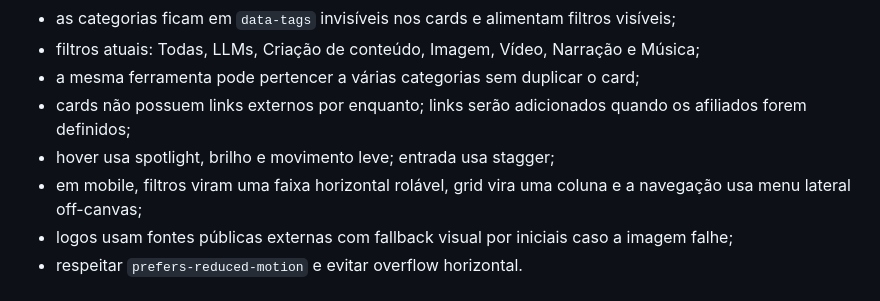
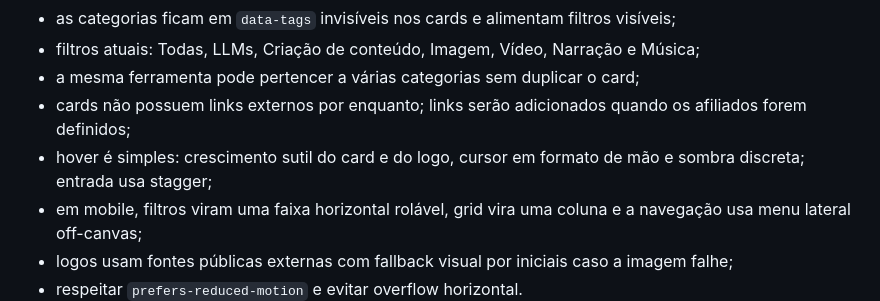
Before and after one commit to gabrielazevedoacademy-art/azevedo-academy, a Markdown page: PROJECT_CONTEXT.md, the part around the change. Drawn GitHub-style.

Commit message:
Atualiza direção de hover dos cards

```diff
--- a/PROJECT_CONTEXT.md
+++ b/PROJECT_CONTEXT.md
@@ -150,7 +150,7 @@ Direção atual:
 - filtros atuais: Todas, LLMs, Criação de conteúdo, Imagem, Vídeo, Narração e Música;
 - a mesma ferramenta pode pertencer a várias categorias sem duplicar o card;
 - cards não possuem links externos por enquanto; links serão adicionados quando os afiliados forem definidos;
-- hover usa spotlight, brilho e movimento leve; entrada usa stagger;
+- hover é simples: crescimento sutil do card e do logo, cursor em formato de mão e sombra discreta; entrada usa stagger;
 - em mobile, filtros viram uma faixa horizontal rolável, grid vira uma coluna e a navegação usa menu lateral off-canvas;
 - logos usam fontes públicas externas com fallback visual por iniciais caso a imagem falhe;
 - respeitar `prefers-reduced-motion` e evitar overflow horizontal.
```
